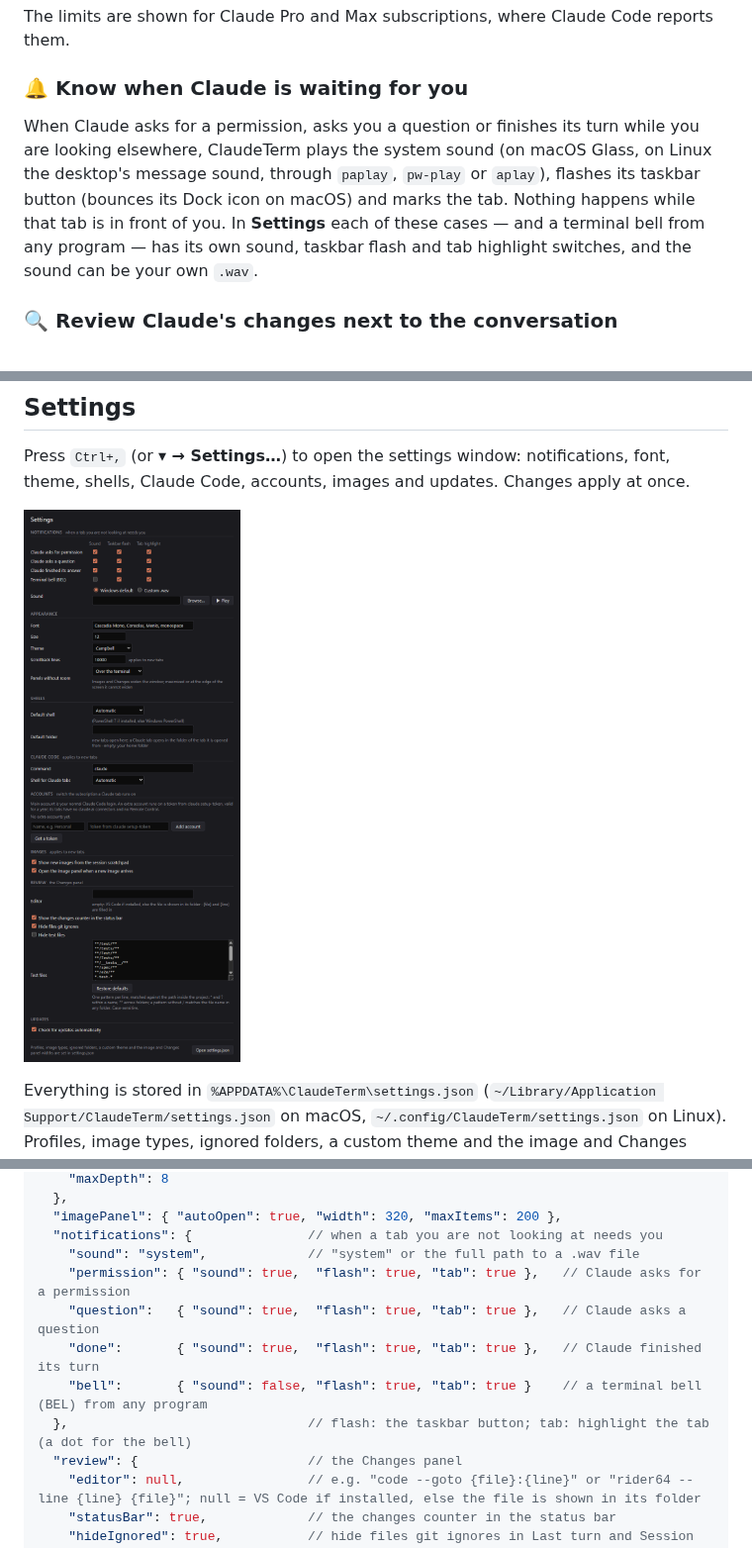
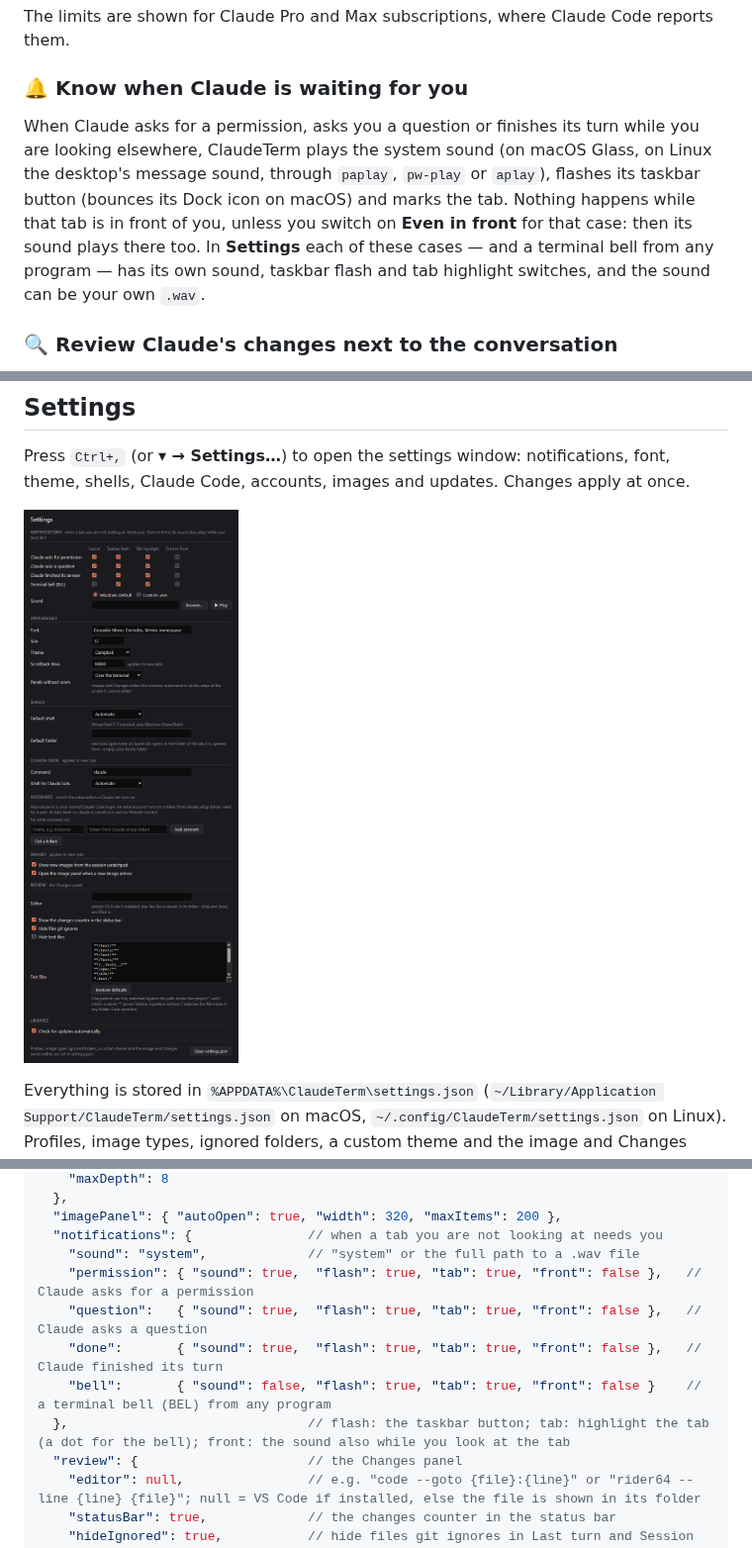
Before and after one commit to DmVergasov/ClaudeTerm, a Markdown page: README.md, 3 parts joined by grey strips. Shown at 99% size. GitHub-like rendering; pictures changed too: docs/images/settings.png.

```diff
--- a/README.md
+++ b/README.md
@@ -67,7 +67,7 @@ The limits are shown for Claude Pro and Max subscriptions, where Claude Code rep
 
 ### 🔔 Know when Claude is waiting for you
 
-When Claude asks for a permission, asks you a question or finishes its turn while you are looking elsewhere, ClaudeTerm plays the system sound (on macOS Glass, on Linux the desktop's message sound, through `paplay`, `pw-play` or `aplay`), flashes its taskbar button (bounces its Dock icon on macOS) and marks the tab. Nothing happens while that tab is in front of you. In **Settings** each of these cases — and a terminal bell from any program — has its own sound, taskbar flash and tab highlight switches, and the sound can be your own `.wav`.
+When Claude asks for a permission, asks you a question or finishes its turn while you are looking elsewhere, ClaudeTerm plays the system sound (on macOS Glass, on Linux the desktop's message sound, through `paplay`, `pw-play` or `aplay`), flashes its taskbar button (bounces its Dock icon on macOS) and marks the tab. Nothing happens while that tab is in front of you, unless you switch on **Even in front** for that case: then its sound plays there too. In **Settings** each of these cases — and a terminal bell from any program — has its own sound, taskbar flash and tab highlight switches, and the sound can be your own `.wav`.
 
 ### 🔍 Review Claude's changes next to the conversation
 
@@ -196,11 +196,11 @@ Everything is stored in `%APPDATA%\ClaudeTerm\settings.json` (`~/Library/Applica
   "imagePanel": { "autoOpen": true, "width": 320, "maxItems": 200 },
   "notifications": {               // when a tab you are not looking at needs you
     "sound": "system",             // "system" or the full path to a .wav file
-    "permission": { "sound": true,  "flash": true, "tab": true },   // Claude asks for a permission
-    "question":   { "sound": true,  "flash": true, "tab": true },   // Claude asks a question
-    "done":       { "sound": true,  "flash": true, "tab": true },   // Claude finished its turn
-    "bell":       { "sound": false, "flash": true, "tab": true }    // a terminal bell (BEL) from any program
-  },                               // flash: the taskbar button; tab: highlight the tab (a dot for the bell)
+    "permission": { "sound": true,  "flash": true, "tab": true, "front": false },   // Claude asks for a permission
+    "question":   { "sound": true,  "flash": true, "tab": true, "front": false },   // Claude asks a question
+    "done":       { "sound": true,  "flash": true, "tab": true, "front": false },   // Claude finished its turn
+    "bell":       { "sound": false, "flash": true, "tab": true, "front": false }    // a terminal bell (BEL) from any program
+  },                               // flash: the taskbar button; tab: highlight the tab (a dot for the bell); front: the sound also while you look at the tab
   "review": {                      // the Changes panel
     "editor": null,                // e.g. "code --goto {file}:{line}" or "rider64 --line {line} {file}"; null = VS Code if installed, else the file is shown in its folder
     "statusBar": true,             // the changes counter in the status bar
```
Also changed, not shown: 9 other files.
